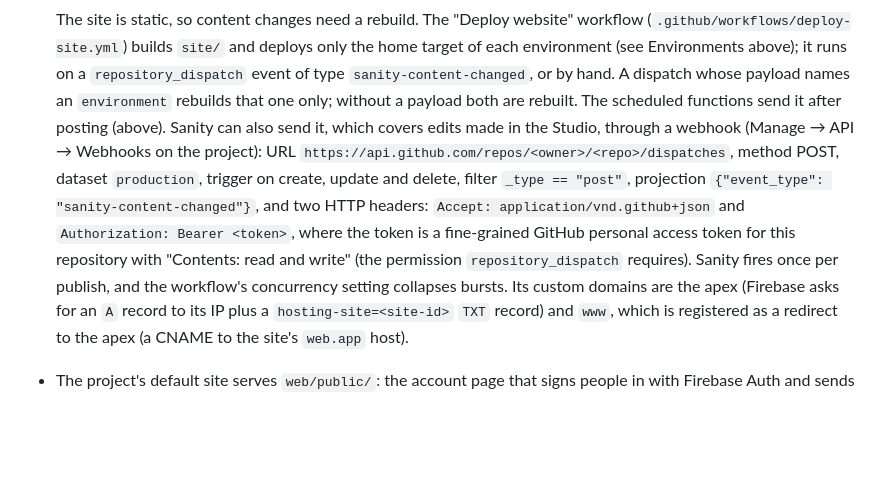
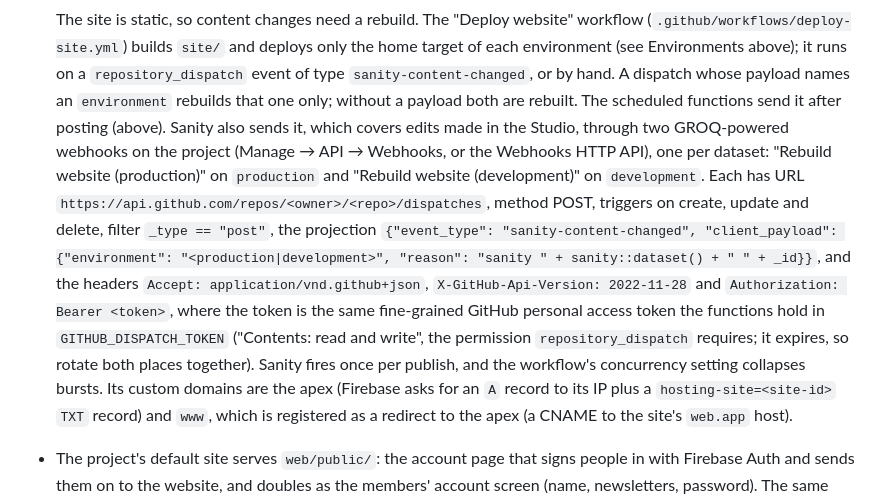
Before and after one commit to andypohl/bikes-pizza-app, a Markdown page: docs/firebase.md, the part around the change. Rendered like a GitHub page; blank space fills up the shorter version.

Commit message:
Docs: the two Sanity rebuild webhooks and their payload
Co-Authored-By: Claude Fable 5.1 <noreply@anthropic.com>
Claude-Session: https://claude.ai/code/session_016Wb6EqGajyYiM3q5ZEhikR

```diff
--- a/docs/firebase.md
+++ b/docs/firebase.md
@@ -298,16 +298,22 @@ targets in `firebase.json` by `.firebaserc` (create the extra sites with
   above); it runs on a `repository_dispatch` event of type
   `sanity-content-changed`, or by hand. A dispatch whose payload names an
   `environment` rebuilds that one only; without a payload both are rebuilt.
-  The scheduled functions send it after posting (above). Sanity can also
-  send it, which covers edits made in the Studio, through a webhook (Manage → API → Webhooks on the
-  project): URL `https://api.github.com/repos/<owner>/<repo>/dispatches`,
-  method POST, dataset `production`, trigger on create, update and delete,
-  filter `_type == "post"`, projection `{"event_type": "sanity-content-changed"}`,
-  and two HTTP headers: `Accept: application/vnd.github+json` and
-  `Authorization: Bearer <token>`, where the token is a fine-grained GitHub
-  personal access token for this repository with "Contents: read and write"
-  (the permission `repository_dispatch` requires). Sanity fires once per
-  publish, and the workflow's concurrency setting collapses bursts. Its custom domains are the apex (Firebase
+  The scheduled functions send it after posting (above). Sanity also sends
+  it, which covers edits made in the Studio, through two GROQ-powered
+  webhooks on the project (Manage → API → Webhooks, or the Webhooks HTTP
+  API), one per dataset: "Rebuild website (production)" on `production` and
+  "Rebuild website (development)" on `development`. Each has URL
+  `https://api.github.com/repos/<owner>/<repo>/dispatches`, method POST,
+  triggers on create, update and delete, filter `_type == "post"`, the
+  projection
+  `{"event_type": "sanity-content-changed", "client_payload": {"environment": "<production|development>", "reason": "sanity " + sanity::dataset() + " " + _id}}`,
+  and the headers `Accept: application/vnd.github+json`,
+  `X-GitHub-Api-Version: 2022-11-28` and `Authorization: Bearer <token>`,
+  where the token is the same fine-grained GitHub personal access token the
+  functions hold in `GITHUB_DISPATCH_TOKEN` ("Contents: read and write", the
+  permission `repository_dispatch` requires; it expires, so rotate both
+  places together). Sanity fires once per publish, and the workflow's
+  concurrency setting collapses bursts. Its custom domains are the apex (Firebase
   asks for an `A` record to its IP plus a `hosting-site=<site-id>` `TXT`
   record) and `www`, which is registered as a redirect to the apex (a CNAME
   to the site's `web.app` host).
```
